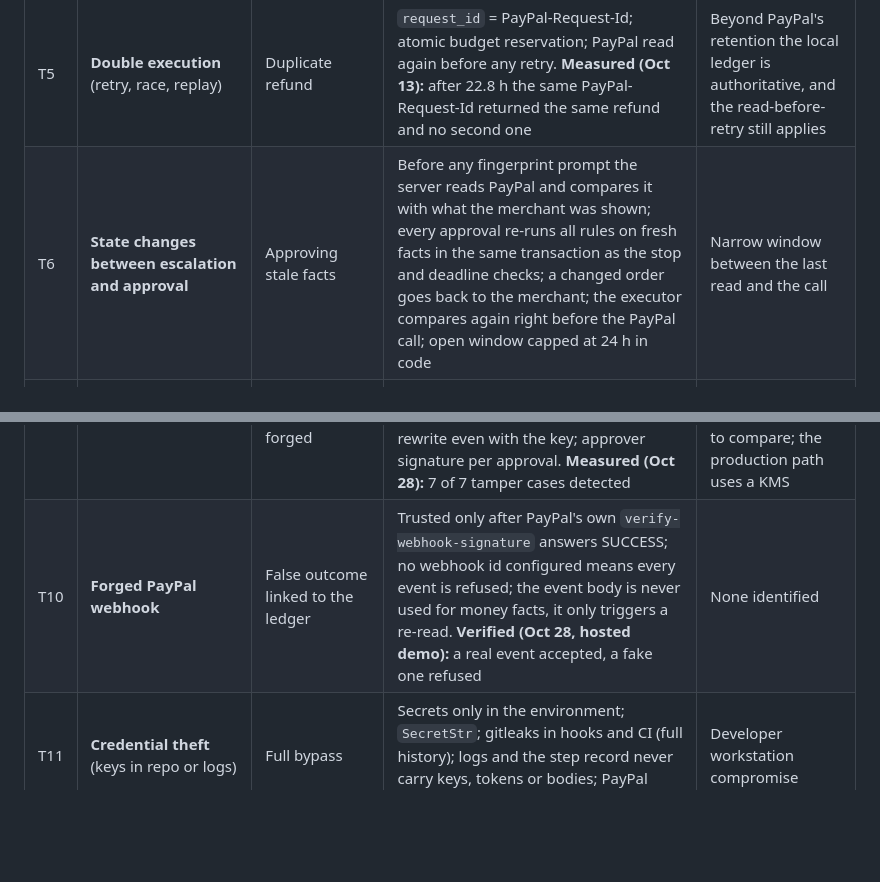
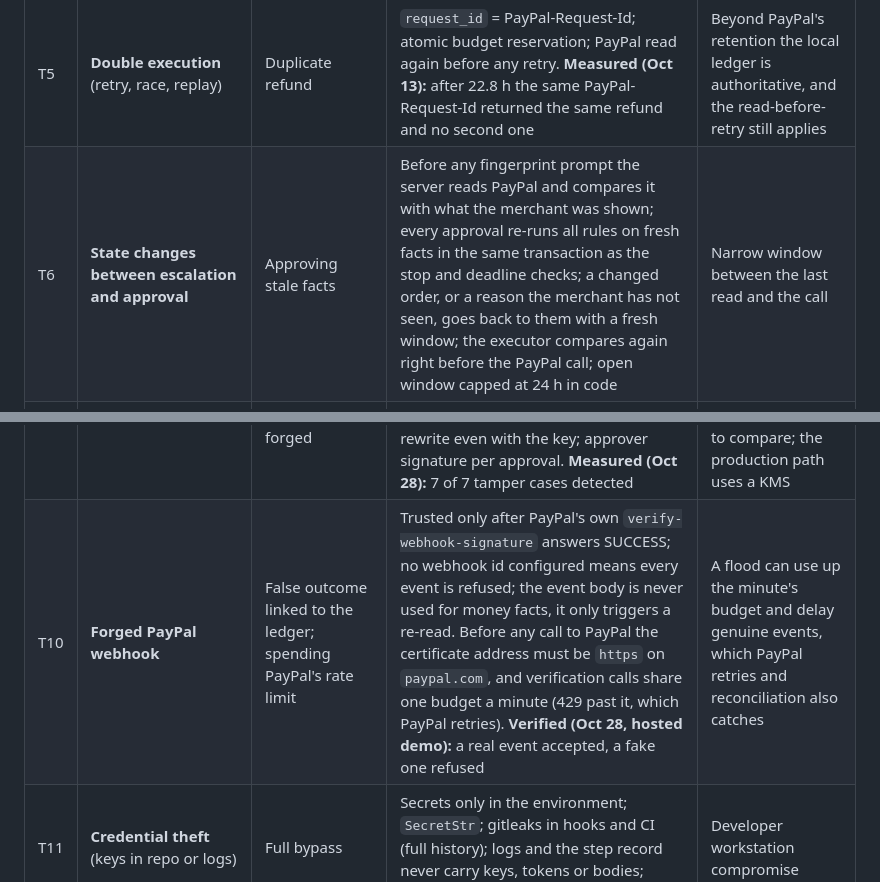
Before and after one commit to VIKAS9793/AgentCoSign, a Markdown page: docs/THREAT_MODEL.md, 2 parts joined by grey strips. GitHub-like rendering; blank space fills up the shorter version.

Commit message:
docs: today's controls and counts in the public docs
New reasons at approval, the webhook budget and certificate check, and the current test counts.

```diff
--- a/docs/THREAT_MODEL.md
+++ b/docs/THREAT_MODEL.md
@@ -38,11 +38,11 @@ Status as of Oct 29, 2026: every control below is built and covered by the offli
 | T3 | **Structuring** (many $24.99 refunds) | Drains up to the cap | Automatic budget: refunds sent without asking stay within the automatic limit per order and per customer in 24 h, so the second small refund asks the merchant; repeat-refund hold; rolling daily cap counting reservations | One person under several customer keys (cardholder names) can still get the automatic limit per key, bounded by the daily cap; the threshold is public by design (ADR-007) |
 | T4 | **Refund stacking** across orders or time | Exceeds the captured amount | Cumulative check including reservations | None identified |
 | T5 | **Double execution** (retry, race, replay) | Duplicate refund | `request_id` = PayPal-Request-Id; atomic budget reservation; PayPal read again before any retry. **Measured (Oct 13):** after 22.8 h the same PayPal-Request-Id returned the same refund and no second one | Beyond PayPal's retention the local ledger is authoritative, and the read-before-retry still applies |
-| T6 | **State changes between escalation and approval** | Approving stale facts | Before any fingerprint prompt the server reads PayPal and compares it with what the merchant was shown; every approval re-runs all rules on fresh facts in the same transaction as the stop and deadline checks; a changed order goes back to the merchant; the executor compares again right before the PayPal call; open window capped at 24 h in code | Narrow window between the last read and the call |
+| T6 | **State changes between escalation and approval** | Approving stale facts | Before any fingerprint prompt the server reads PayPal and compares it with what the merchant was shown; every approval re-runs all rules on fresh facts in the same transaction as the stop and deadline checks; a changed order, or a reason the merchant has not seen, goes back to them with a fresh window; the executor compares again right before the PayPal call; open window capped at 24 h in code | Narrow window between the last read and the call |
 | T7 | **Maker approves own request** | Defeats dual control | Separate principals: the agent key cannot reach approval routes, an approval needs a passkey signature bound to that exact refund, the assistant holds no PayPal credentials | One person holding both roles in a demo is documented |
 | T8 | **Social engineering the approver** through AI-written text | Merchant rubber-stamps | No model-written text reaches the approval screen: it shows facts from PayPal first, and what the AI read is labelled as such, as plain text; doing nothing sends nothing; the safe choice is never harder | Fatigue; tiered thresholds keep small clean refunds off the merchant's desk |
 | T9 | **Ledger tampering** | Evidence destroyed or forged | SHA-256 chain detects row edits; HMAC key outside the database detects a rewrite; published record head (`/api/v1/audit/head`) catches a full rewrite even with the key; approver signature per approval. **Measured (Oct 28):** 7 of 7 tamper cases detected | Attacker with both the database and the HMAC key and no published head to compare; the production path uses a KMS |
-| T10 | **Forged PayPal webhook** | False outcome linked to the ledger | Trusted only after PayPal's own `verify-webhook-signature` answers SUCCESS; no webhook id configured means every event is refused; the event body is never used for money facts, it only triggers a re-read. **Verified (Oct 28, hosted demo):** a real event accepted, a fake one refused | None identified |
+| T10 | **Forged PayPal webhook** | False outcome linked to the ledger; spending PayPal's rate limit | Trusted only after PayPal's own `verify-webhook-signature` answers SUCCESS; no webhook id configured means every event is refused; the event body is never used for money facts, it only triggers a re-read. Before any call to PayPal the certificate address must be `https` on `paypal.com`, and verification calls share one budget a minute (429 past it, which PayPal retries). **Verified (Oct 28, hosted demo):** a real event accepted, a fake one refused | A flood can use up the minute's budget and delay genuine events, which PayPal retries and reconciliation also catches |
 | T11 | **Credential theft** (keys in repo or logs) | Full bypass | Secrets only in the environment; `SecretStr`; gitleaks in hooks and CI (full history); logs and the step record never carry keys, tokens or bodies; PayPal pinned to sandbox | Developer workstation compromise |
 | T12 | **Unknown or new tool call** | Unreviewed money path | Explicit allowlist; the gateway's own REST client exposes only the allowed PayPal calls; unknown tool refused | None identified |
 | T13 | **Currency or account confusion** | Wrong-currency or cross-account refund | Currency and merchant account checked against PayPal; mismatch refused | None identified |
```
Also changed, not shown: docs/ARCHITECTURE.md (+3 -1 lines), docs/TESTING.md (+2 -2 lines).
